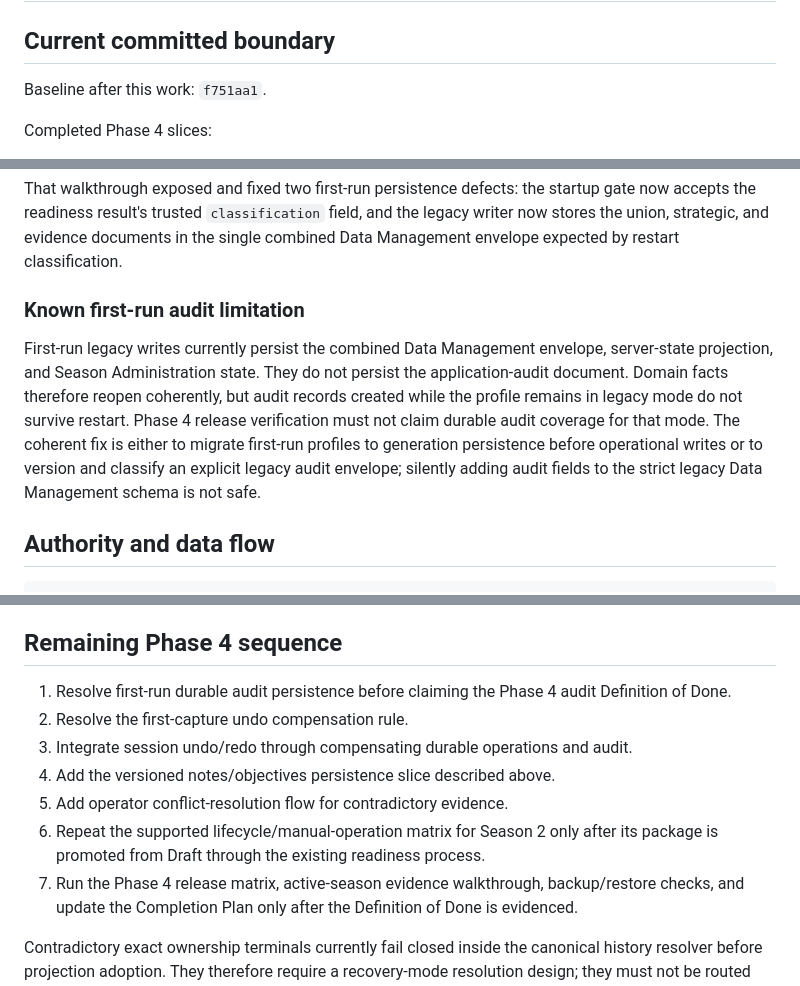
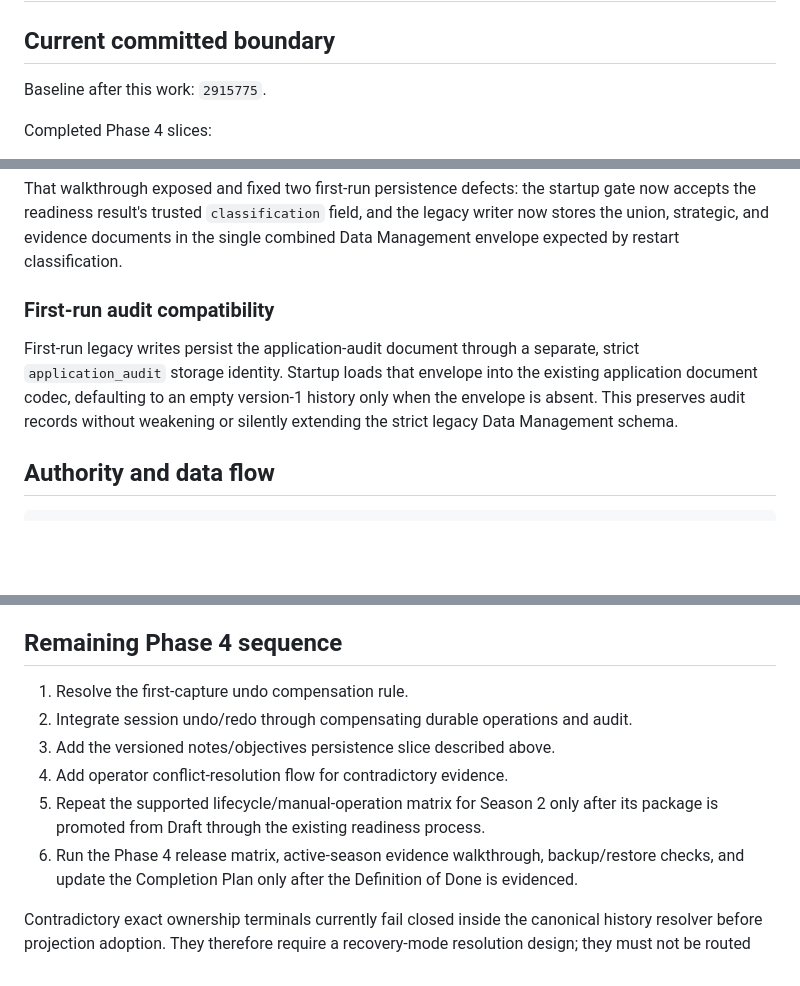
Before and after one commit to Josh-A92/Codex-MLG-WarMap-0.5.0, a Markdown page: docs/PHASE_4_MANUAL_OPERATIONS_HANDOFF.md, 3 parts joined by grey strips. GitHub-like rendering; blank space fills up the shorter version.

Commit message:
docs: close first-run audit boundary

```diff
--- a/docs/PHASE_4_MANUAL_OPERATIONS_HANDOFF.md
+++ b/docs/PHASE_4_MANUAL_OPERATIONS_HANDOFF.md
@@ -2,7 +2,7 @@
 
 ## Current committed boundary
 
-Baseline after this work: `f751aa1`.
+Baseline after this work: `2915775`.
 
 Completed Phase 4 slices:
 
@@ -37,17 +37,13 @@ gate now accepts the readiness result's trusted `classification` field, and the
 legacy writer now stores the union, strategic, and evidence documents in the
 single combined Data Management envelope expected by restart classification.
 
-### Known first-run audit limitation
+### First-run audit compatibility
 
-First-run legacy writes currently persist the combined Data Management envelope,
-server-state projection, and Season Administration state. They do not persist the
-application-audit document. Domain facts therefore reopen coherently, but audit
-records created while the profile remains in legacy mode do not survive restart.
-Phase 4 release verification must not claim durable audit coverage for that mode.
-The coherent fix is either to migrate first-run profiles to generation persistence
-before operational writes or to version and classify an explicit legacy audit
-envelope; silently adding audit fields to the strict legacy Data Management schema
-is not safe.
+First-run legacy writes persist the application-audit document through a separate,
+strict `application_audit` storage identity. Startup loads that envelope into the
+existing application document codec, defaulting to an empty version-1 history only
+when the envelope is absent. This preserves audit records without weakening or
+silently extending the strict legacy Data Management schema.
 
 ## Authority and data flow
 
@@ -148,15 +144,13 @@ identity differs after the read. These checks run before hashing or copying.
 
 ## Remaining Phase 4 sequence
 
-1. Resolve first-run durable audit persistence before claiming the Phase 4 audit
-   Definition of Done.
-2. Resolve the first-capture undo compensation rule.
-3. Integrate session undo/redo through compensating durable operations and audit.
-4. Add the versioned notes/objectives persistence slice described above.
-5. Add operator conflict-resolution flow for contradictory evidence.
-6. Repeat the supported lifecycle/manual-operation matrix for Season 2 only after
+1. Resolve the first-capture undo compensation rule.
+2. Integrate session undo/redo through compensating durable operations and audit.
+3. Add the versioned notes/objectives persistence slice described above.
+4. Add operator conflict-resolution flow for contradictory evidence.
+5. Repeat the supported lifecycle/manual-operation matrix for Season 2 only after
    its package is promoted from Draft through the existing readiness process.
-7. Run the Phase 4 release matrix, active-season evidence walkthrough, backup/restore checks, and
+6. Run the Phase 4 release matrix, active-season evidence walkthrough, backup/restore checks, and
    update the Completion Plan only after the Definition of Done is evidenced.
 
 Contradictory exact ownership terminals currently fail closed inside the
```
